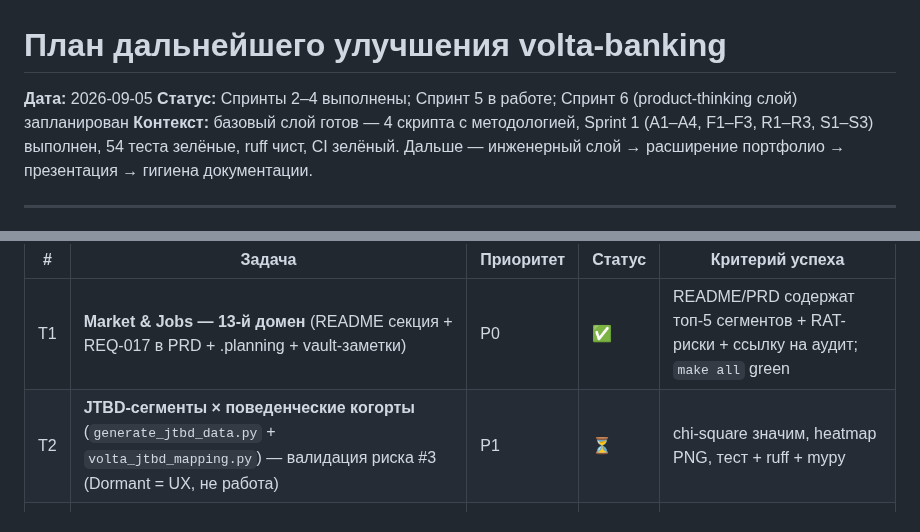
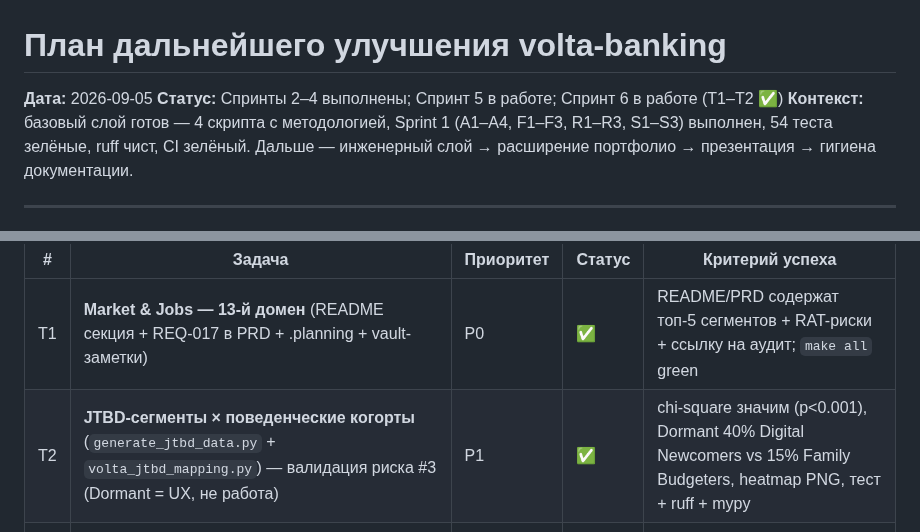
Before and after one commit to NikitaBoyarkin/volta-banking, a Markdown page: .planning/IMPROVEMENT-PLAN.md, 2 parts joined by grey strips. Rendered like a GitHub page.

```diff
--- a/.planning/IMPROVEMENT-PLAN.md
+++ b/.planning/IMPROVEMENT-PLAN.md
@@ -1,7 +1,7 @@
 # План дальнейшего улучшения volta-banking
 
 **Дата:** 2026-09-05
-**Статус:** Спринты 2–4 выполнены; Спринт 5 в работе; Спринт 6 (product-thinking слой) запланирован
+**Статус:** Спринты 2–4 выполнены; Спринт 5 в работе; Спринт 6 в работе (T1–T2 ✅)
 **Контекст:** базовый слой готов — 4 скрипта с методологией, Sprint 1 (A1–A4,
 F1–F3, R1–R3, S1–S3) выполнен, 54 теста зелёные, ruff чист, CI зелёный.
 Дальше — инженерный слой → расширение портфолио → презентация → гигиена документации.
@@ -60,7 +60,7 @@ F1–F3, R1–R3, S1–S3) выполнен, 54 теста зелёные, ruff
 | # | Задача | Приоритет | Статус | Критерий успеха |
 |---|--------|-----------|--------|-----------------|
 | T1 | **Market & Jobs — 13-й домен** (README секция + REQ-017 в PRD + .planning + vault-заметки) | P0 | ✅ | README/PRD содержат топ-5 сегментов + RAT-риски + ссылку на аудит; `make all` green |
-| T2 | **JTBD-сегменты × поведенческие когорты** (`generate_jtbd_data.py` + `volta_jtbd_mapping.py`) — валидация риска #3 (Dormant = UX, не работа) | P1 | ⏳ | chi-square значим, heatmap PNG, тест + ruff + mypy |
+| T2 | **JTBD-сегменты × поведенческие когорты** (`generate_jtbd_data.py` + `volta_jtbd_mapping.py`) — валидация риска #3 (Dormant = UX, не работа) | P1 | ✅ | chi-square значим (p<0.001), Dormant 40% Digital Newcomers vs 15% Family Budgeters, heatmap PNG, тест + ruff + mypy |
 | T3 | **Unit economics путешественников** (`generate_unit_economics_data.py` + `volta_unit_economics.py`) — валидация риска #1 | P1 | ⏳ | маржа по сегментам, break-even, sensitivity PNG, тест + ruff + mypy |
 | T4 | **Premium-апселл** (`volta_premium_upsell.py`) — валидация риска #2 | P2 | ⏳ | конверсия Free→Premium по когортам, топ-драйверы, PNG |
 | T5 | **45+ KYC deep-dive** (расширение funnel) — валидация риска #4 | P2 | ⏳ | KYC 45+ vs 25–34 по каналам, рекомендация по assisted-онбордингу |
```
Also changed, not shown: other parts of .planning/IMPROVEMENT-PLAN.md (+1 -1 lines), CLAUDE.md (+11 -1 lines), README.md (+13 -1 lines), outputs/jtbd_segment_cohort_heatmap.png (added), 7 other files.
